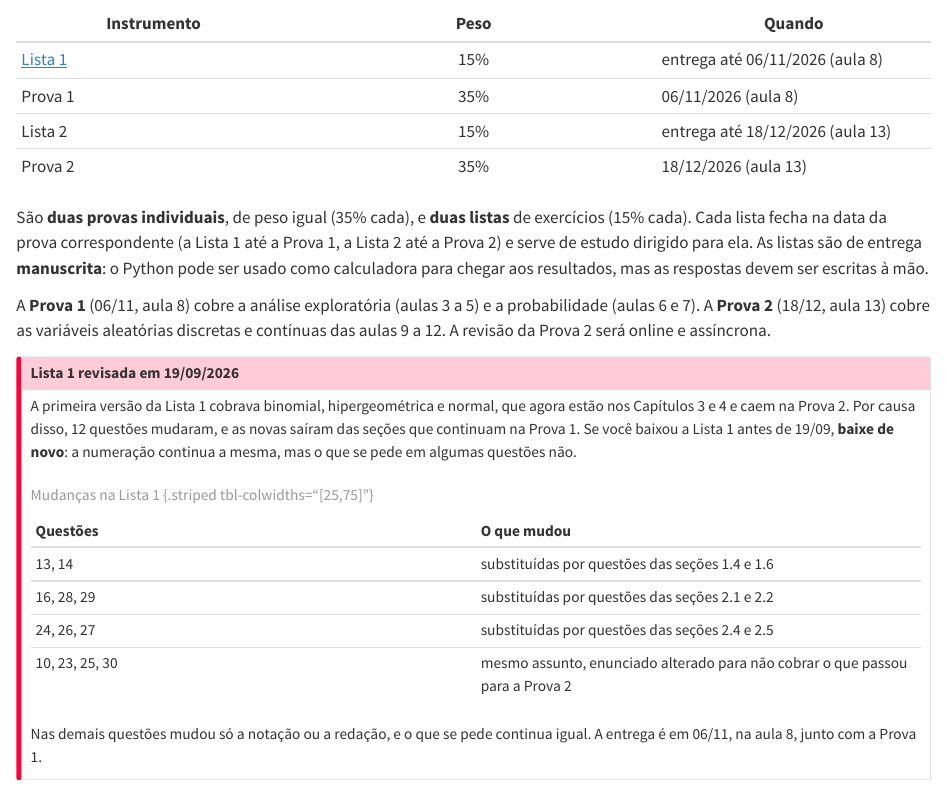
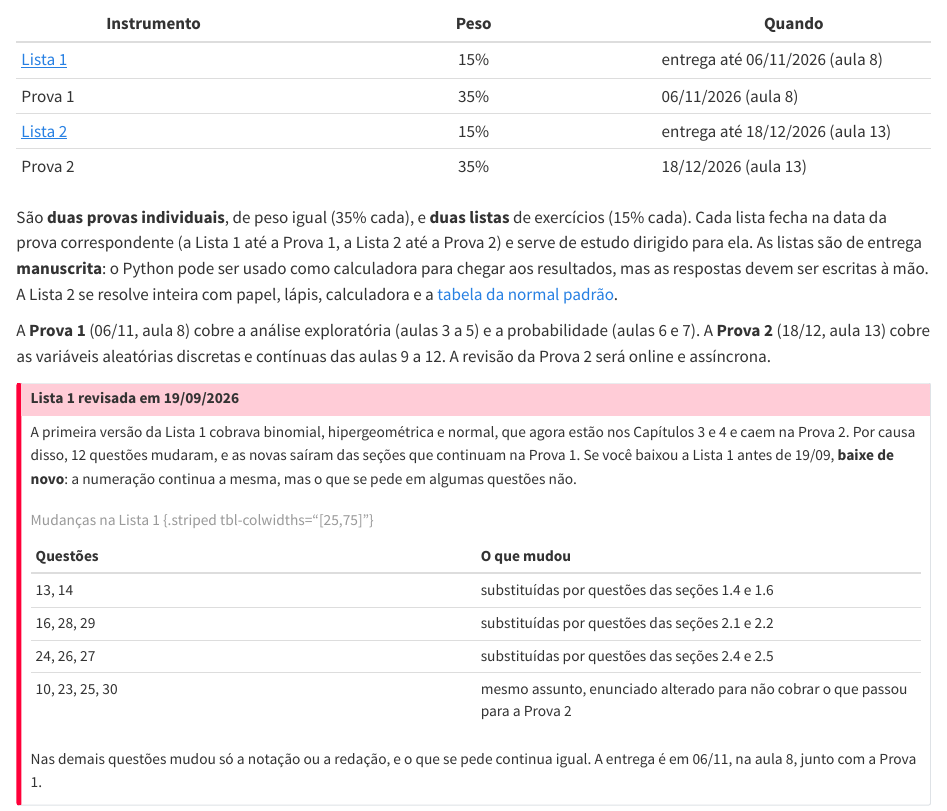
Before and after one commit to BragaD/UnDF-Bases3-Estatistica-202602, a Quarto document (index.qmd): the page in a window 1100 px wide, from 1720 px down. Rendered offline with R 4.5, knitr and Pandoc in place of Quarto, with nearby package versions.

Commit message:
feat: publica a Lista 2 (folha do aluno) e liga no cronograma
A folha do aluno da Lista 2 (15 questoes, Caps. 3 e 4, sem codigo e
sem enredos de computacao) entra em downloads/ como recurso do site,
com link no cronograma e na tabela de avaliacao. O gabarito nao e
versionado.

Co-Authored-By: Claude Fable 5.2 <noreply@anthropic.com>
Claude-Session: https://claude.ai/code/session_01XYnw6xoQ6isHNhpotjrQ37

```diff
--- a/_quarto.yml
+++ b/_quarto.yml
@@ -4,6 +4,7 @@ project:
   execute-dir: project
   resources:
     - downloads/lista-1-prova-1.pdf
+    - downloads/lista-2-prova-2.pdf
     - downloads/tabela-normal-padrao.pdf
 
 execute:
--- a/index.qmd
+++ b/index.qmd
@@ -45,10 +45,10 @@ Quatro instrumentos, somando 100%:
 |---|:--:|---|
 | [Lista 1](downloads/lista-1-prova-1.pdf) | 15% | entrega até 06/11/2026 (aula 8) |
 | Prova 1 | 35% | 06/11/2026 (aula 8) |
-| Lista 2 | 15% | entrega até 18/12/2026 (aula 13) |
+| [Lista 2](downloads/lista-2-prova-2.pdf) | 15% | entrega até 18/12/2026 (aula 13) |
 | Prova 2 | 35% | 18/12/2026 (aula 13) |
 
-São **duas provas individuais**, de peso igual (35% cada), e **duas listas** de exercícios (15% cada). Cada lista fecha na data da prova correspondente (a Lista 1 até a Prova 1, a Lista 2 até a Prova 2) e serve de estudo dirigido para ela. As listas são de entrega **manuscrita**: o Python pode ser usado como calculadora para chegar aos resultados, mas as respostas devem ser escritas à mão.
+São **duas provas individuais**, de peso igual (35% cada), e **duas listas** de exercícios (15% cada). Cada lista fecha na data da prova correspondente (a Lista 1 até a Prova 1, a Lista 2 até a Prova 2) e serve de estudo dirigido para ela. As listas são de entrega **manuscrita**: o Python pode ser usado como calculadora para chegar aos resultados, mas as respostas devem ser escritas à mão. A Lista 2 se resolve inteira com papel, lápis, calculadora e a [tabela da normal padrão](downloads/tabela-normal-padrao.pdf).
 
 A **Prova 1** (06/11, aula 8) cobre a análise exploratória (aulas 3 a 5) e a probabilidade (aulas 6 e 7). A **Prova 2** (18/12, aula 13) cobre as variáveis aleatórias discretas e contínuas das aulas 9 a 12. A revisão da Prova 2 será online e assíncrona.
 
```
Also changed, not shown: CLAUDE.md (+1 -1 lines), downloads/lista-2-prova-2.pdf (added), index.qmd (2 more changed lines).
